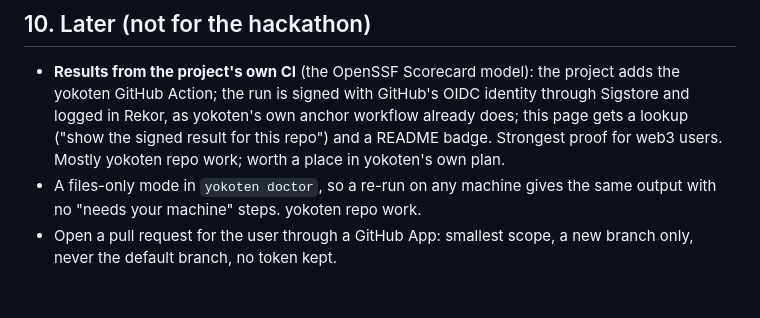
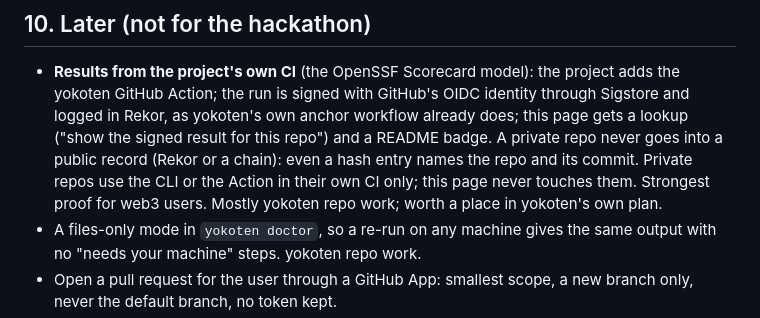
Before and after one commit to coo1white/shoshin, a Markdown page: docs/design.md, the part around the change. Rendered like a GitHub page; blank space fills up the shorter version.

Commit message:
docs: keep private repos out of any public record

```diff
--- a/docs/design.md
+++ b/docs/design.md
@@ -379,7 +379,10 @@ the patched steps as done.
   project adds the yokoten GitHub Action; the run is signed with GitHub's OIDC
   identity through Sigstore and logged in Rekor, as yokoten's own anchor
   workflow already does; this page gets a lookup ("show the signed result for
-  this repo") and a README badge. Strongest proof for web3 users. Mostly
+  this repo") and a README badge. A private repo never goes into a public
+  record (Rekor or a chain): even a hash entry names the repo and its commit.
+  Private repos use the CLI or the Action in their own CI only; this page
+  never touches them. Strongest proof for web3 users. Mostly
   yokoten repo work; worth a place in yokoten's own plan.
 - A files-only mode in `yokoten doctor`, so a re-run on any machine gives the
   same output with no "needs your machine" steps. yokoten repo work.
```
